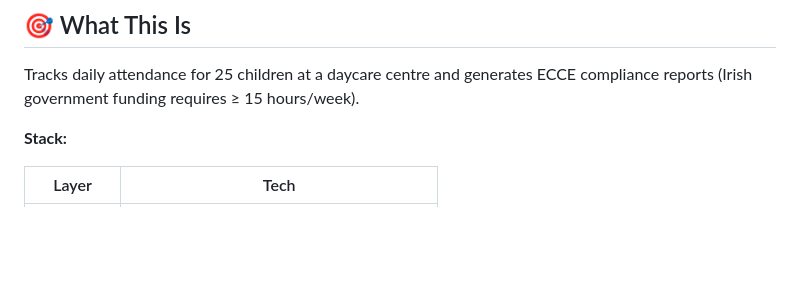
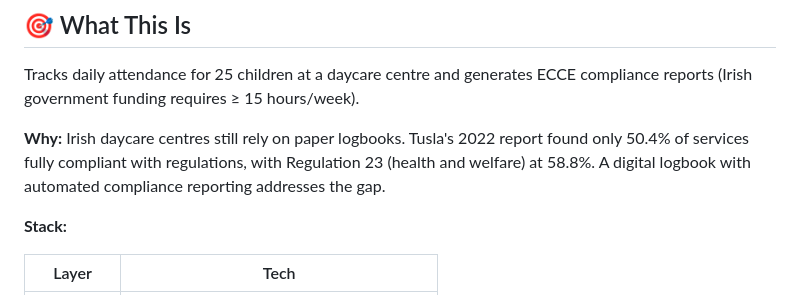
Before and after one commit to Heesun0514/Daycare-Digital-Logbook-AWS-Cloud-Migration, a Markdown page: README.md, the part around the change. Drawn GitHub-style; blank space fills up the shorter version.

Commit message:
docs : add  incorporate the Tusla/ECCE motivation

```diff
--- a/README.md
+++ b/README.md
@@ -21,6 +21,13 @@ the AWS console, and the deployment debugging story.
 
 Tracks daily attendance for 25 children at a daycare centre and generates
 ECCE compliance reports (Irish government funding requires ≥ 15 hours/week).
+
+
+**Why:** Irish daycare centres still rely on paper logbooks. Tusla's 2022
+report found only 50.4% of services fully compliant with regulations, with
+Regulation 23 (health and welfare) at 58.8%. A digital logbook with
+automated compliance reporting addresses the gap.
+
 
 **Stack:**
 
```
